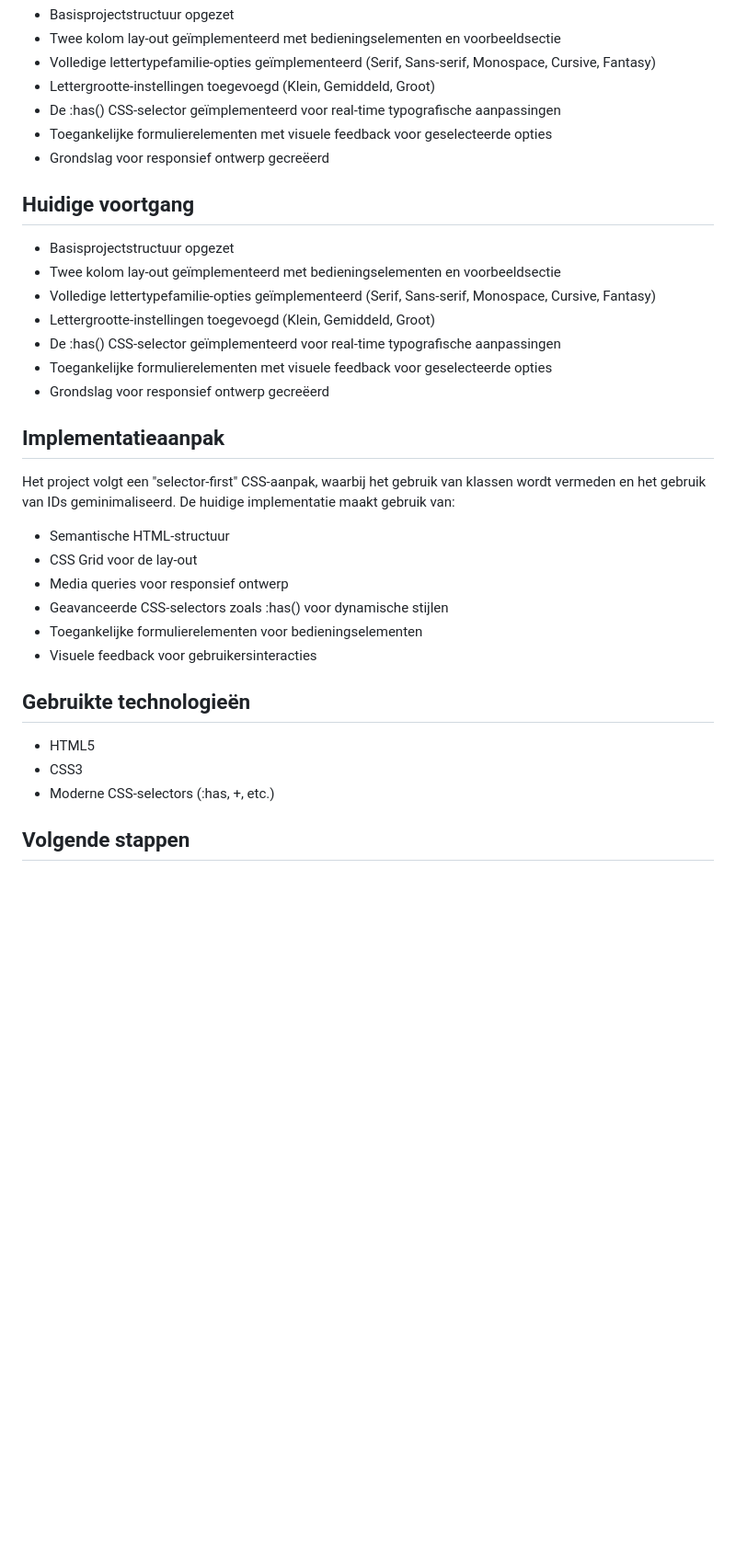
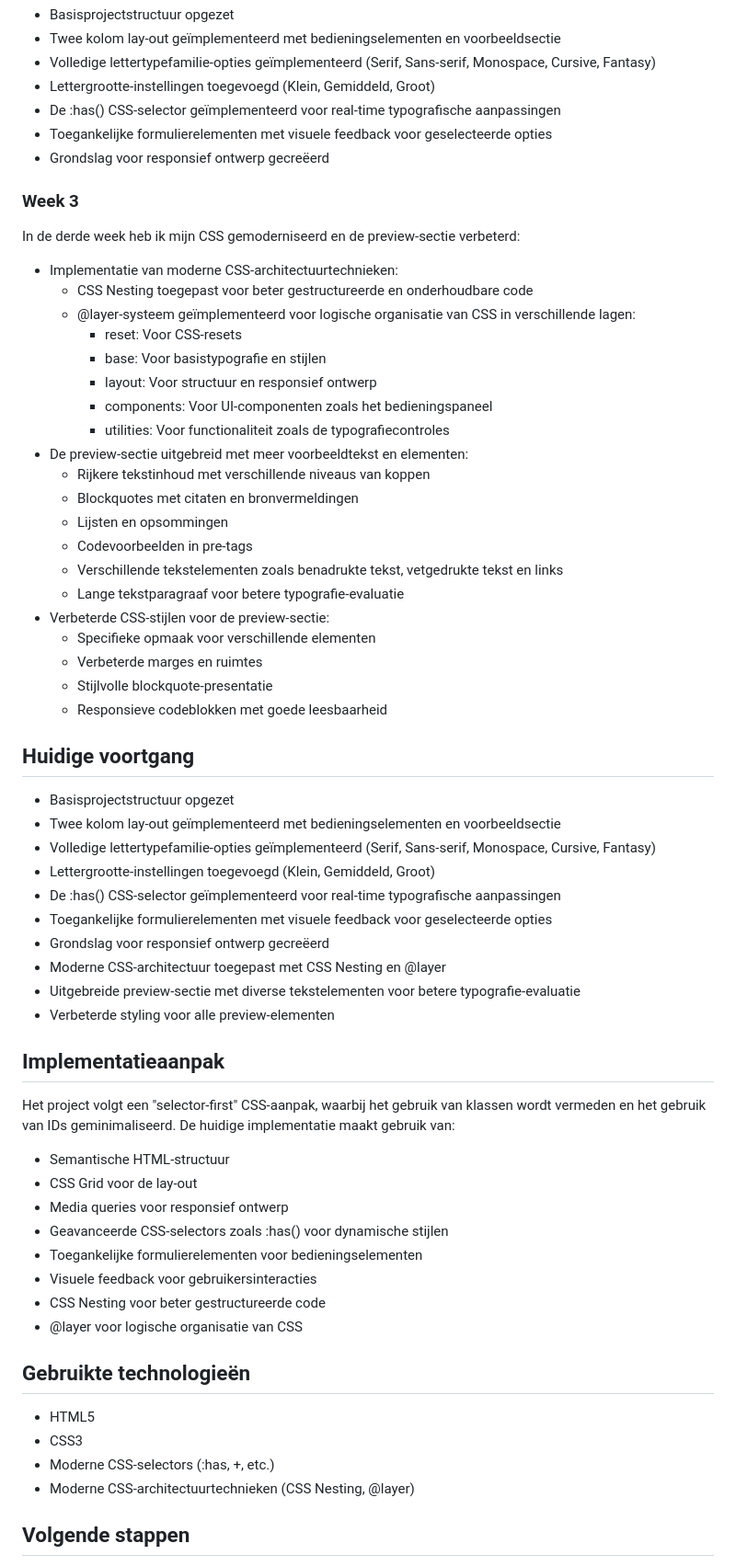
Before and after one commit to aghyad111/CSS-to-the-Rescue, a Markdown page: README.md, the part around one of its changes. Shown at 92% size. GitHub-like rendering; blank space fills up the shorter version.

Commit message:
README bestand updaten met de laatste wijzigingen

```diff
--- a/README.md
+++ b/README.md
@@ -25,6 +25,29 @@ In de tweede week heb ik de basisimplementatie van het typografie-bedieningspane
 - Toegankelijke formulierelementen met visuele feedback voor geselecteerde opties
 - Grondslag voor responsief ontwerp gecreëerd
 
+### Week 3
+In de derde week heb ik mijn CSS gemoderniseerd en de preview-sectie verbeterd:
+- Implementatie van moderne CSS-architectuurtechnieken:
+  - CSS Nesting toegepast voor beter gestructureerde en onderhoudbare code
+  - @layer-systeem geïmplementeerd voor logische organisatie van CSS in verschillende lagen:
+    - reset: Voor CSS-resets
+    - base: Voor basistypografie en stijlen
+    - layout: Voor structuur en responsief ontwerp
+    - components: Voor UI-componenten zoals het bedieningspaneel
+    - utilities: Voor functionaliteit zoals de typografiecontroles
+- De preview-sectie uitgebreid met meer voorbeeldtekst en elementen:
+  - Rijkere tekstinhoud met verschillende niveaus van koppen
+  - Blockquotes met citaten en bronvermeldingen
+  - Lijsten en opsommingen
+  - Codevoorbeelden in pre-tags
+  - Verschillende tekstelementen zoals benadrukte tekst, vetgedrukte tekst en links
+  - Lange tekstparagraaf voor betere typografie-evaluatie
+- Verbeterde CSS-stijlen voor de preview-sectie:
+  - Specifieke opmaak voor verschillende elementen
+  - Verbeterde marges en ruimtes
+  - Stijlvolle blockquote-presentatie
+  - Responsieve codeblokken met goede leesbaarheid
+
 ## Huidige voortgang
 - Basisprojectstructuur opgezet
 - Twee kolom lay-out geïmplementeerd met bedieningselementen en voorbeeldsectie
@@ -33,6 +56,9 @@ In de tweede week heb ik de basisimplementatie van het typografie-bedieningspane
 - De :has() CSS-selector geïmplementeerd voor real-time typografische aanpassingen
 - Toegankelijke formulierelementen met visuele feedback voor geselecteerde opties
 - Grondslag voor responsief ontwerp gecreëerd
+- Moderne CSS-architectuur toegepast met CSS Nesting en @layer
+- Uitgebreide preview-sectie met diverse tekstelementen voor betere typografie-evaluatie
+- Verbeterde styling voor alle preview-elementen
 
 ## Implementatieaanpak
 Het project volgt een "selector-first" CSS-aanpak, waarbij het gebruik van klassen wordt vermeden en het gebruik van IDs geminimaliseerd. De huidige implementatie maakt gebruik van:
@@ -42,11 +68,14 @@ Het project volgt een "selector-first" CSS-aanpak, waarbij het gebruik van klass
 - Geavanceerde CSS-selectors zoals :has() voor dynamische stijlen
 - Toegankelijke formulierelementen voor bedieningselementen
 - Visuele feedback voor gebruikersinteracties
+- CSS Nesting voor beter gestructureerde code
+- @layer voor logische organisatie van CSS
 
 ## Gebruikte technologieën
 - HTML5
 - CSS3
 - Moderne CSS-selectors (:has, +, etc.)
+- Moderne CSS-architectuurtechnieken (CSS Nesting, @layer)
 
 ## Volgende stappen
 - Meer typografiebedieningselementen toevoegen zoals:
```
Also changed, not shown: other parts of README.md (+1 -3 lines).
